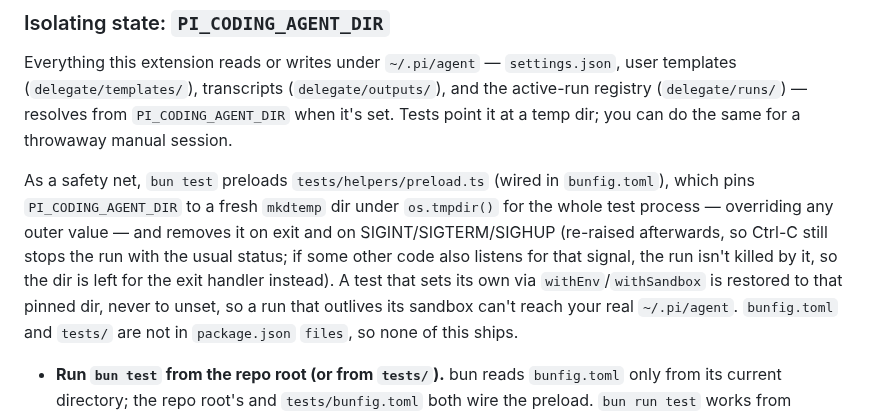
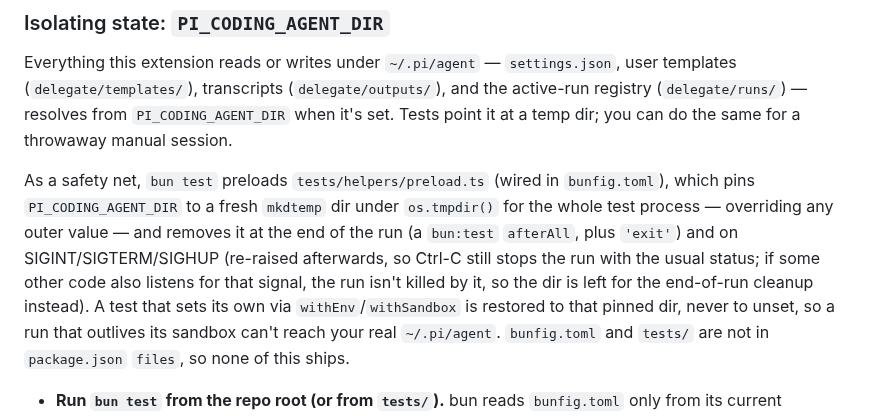
Before and after one commit to yorch/pi-harness-delegate, a Markdown page: CONTRIBUTING.md, the part around one of its changes. Rendered like a GitHub page.

```diff
--- a/CONTRIBUTING.md
+++ b/CONTRIBUTING.md
@@ -52,9 +52,9 @@ throwaway manual session.
 
 As a safety net, `bun test` preloads `tests/helpers/preload.ts` (wired in `bunfig.toml`), which pins
 `PI_CODING_AGENT_DIR` to a fresh `mkdtemp` dir under `os.tmpdir()` for the whole test process — overriding any
-outer value — and removes it on exit and on SIGINT/SIGTERM/SIGHUP (re-raised afterwards, so Ctrl-C still stops
-the run with the usual status; if some other code also listens for that signal, the run isn't killed by it, so the
-dir is left for the exit handler instead). A test that sets its own via `withEnv`/`withSandbox` is restored to that pinned
+outer value — and removes it at the end of the run (a `bun:test` `afterAll`, plus `'exit'`) and on
+SIGINT/SIGTERM/SIGHUP (re-raised afterwards, so Ctrl-C still stops the run with the usual status; if some other
+code also listens for that signal, the run isn't killed by it, so the dir is left for the end-of-run cleanup instead). A test that sets its own via `withEnv`/`withSandbox` is restored to that pinned
 dir, never to unset, so a run that outlives its sandbox can't reach your real `~/.pi/agent`. `bunfig.toml` and
 `tests/` are not in `package.json` `files`, so none of this ships.
 
```
Also changed, not shown: other parts of CONTRIBUTING.md (+31 -1 lines), AGENTS.md (+3 -2 lines).
